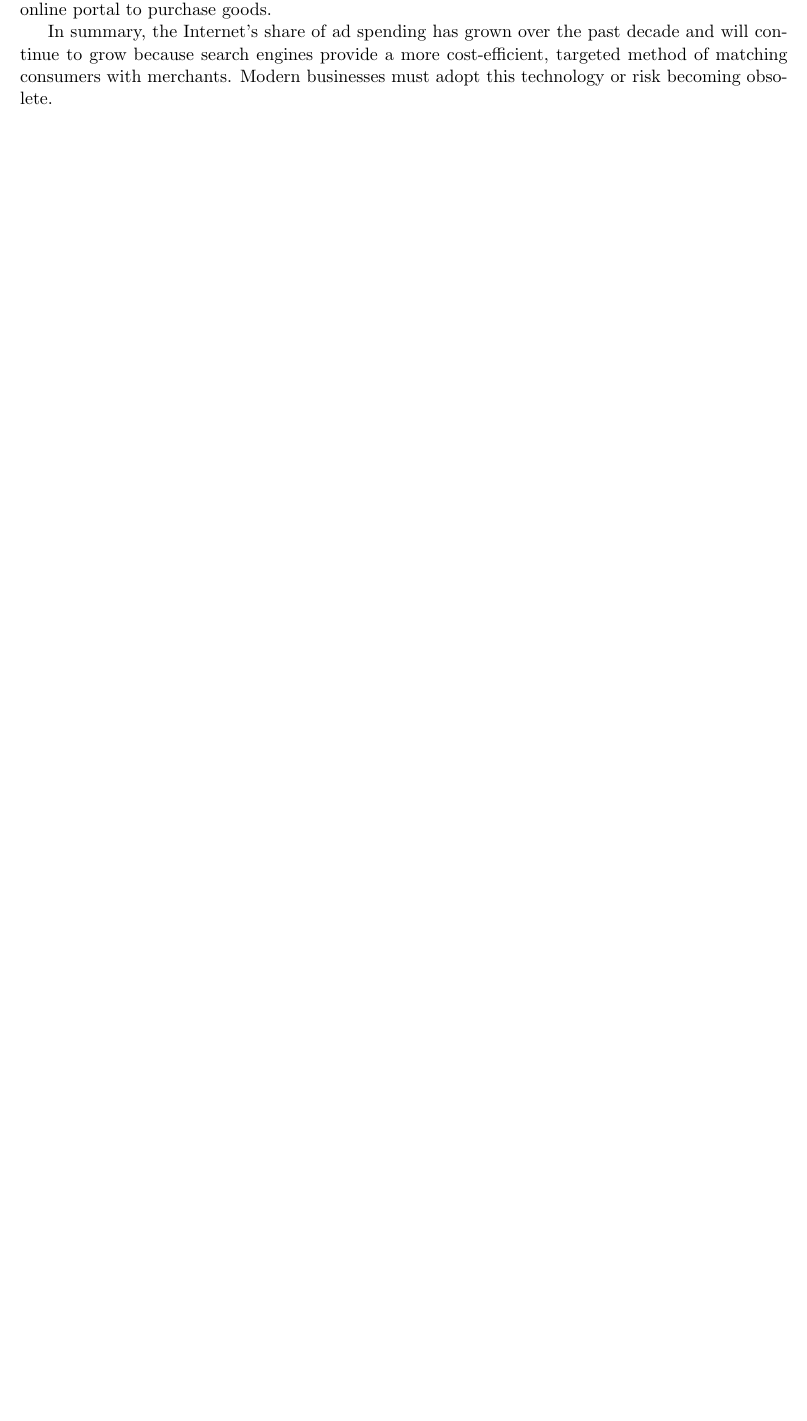
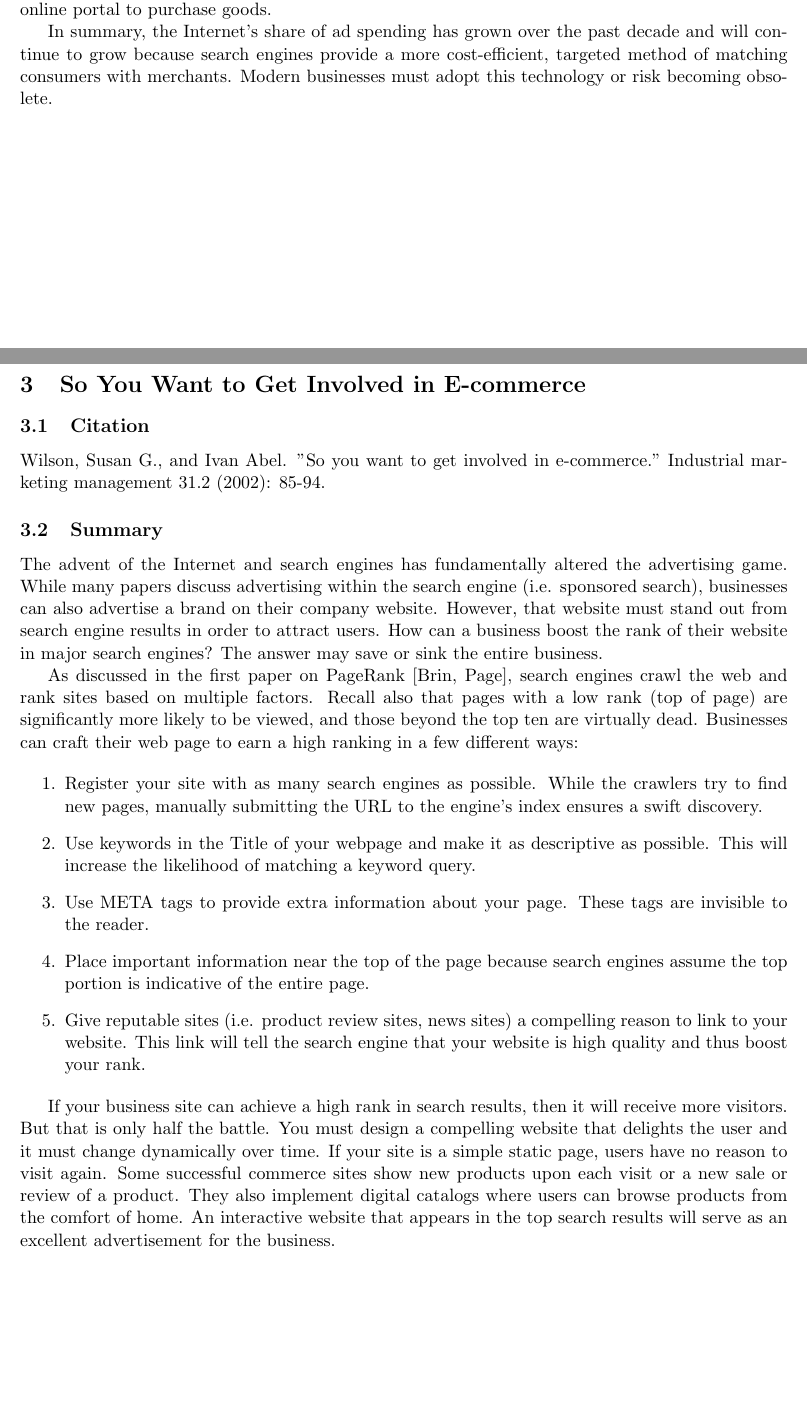
Before and after one commit to willhennessy/cs410-research, a LaTeX document (summaries.tex, which reads sections/tips-for-ecommerce.tex): part of page 3 of 4 before the commit and two parts of pages 3 and 4 of 5 after it, the two joined at a grey line, cut so that both start at the same text, the shorter picture padded with empty space. Compiled offline with pdfLaTeX.

Commit message:
Submit paper 6

```diff
--- /dev/null
+++ b/sections/tips-for-ecommerce.tex
@@ -0,0 +1,23 @@
+\documentclass[../summaries.tex]{subfiles}
+
+\begin{document}
+
+\subsection{Citation}
+Wilson, Susan G., and Ivan Abel. "So you want to get involved in e-commerce." Industrial marketing management 31.2 (2002): 85-94.
+
+\subsection{Summary}
+The advent of the Internet and search engines has fundamentally altered the advertising game. While many papers discuss advertising within the search engine (i.e. sponsored search), businesses can also advertise a brand on their company website. However, that website must stand out from search engine results in order to attract users. How can a business boost the rank of their website in major search engines? The answer may save or sink the entire business.
+
+As discussed in the first paper on PageRank [Brin, Page], search engines crawl the web and rank sites based on multiple factors. Recall also that pages with a low rank (top of page) are significantly more likely to be viewed, and those beyond the top ten are virtually dead. Businesses can craft their web page to earn a high ranking in a few different ways:
+
+\begin{enumerate}
+\item Register your site with as many search engines as possible. While the crawlers try to find new pages, manually submitting the URL to the engine's index ensures a swift discovery.
+\item Use keywords in the Title of your webpage and make it as descriptive as possible. This will increase the likelihood of matching a keyword query.
+\item Use META tags to provide extra information about your page. These tags are invisible to the reader.
+\item Place important information near the top of the page because search engines assume the top portion is indicative of the entire page.
+\item Give reputable sites (i.e. product review sites, news sites) a compelling reason to link to your website. This link will tell the search engine that your website is high quality and thus boost your rank.
+\end{enumerate}
+
+If your business site can achieve a high rank in search results, then it will receive more visitors. But that is only half the battle. You must design a compelling website that delights the user and it must change dynamically over time. If your site is a simple static page, users have no reason to visit again. Some successful commerce sites show new products upon each visit or a new sale or review of a product. They also implement digital catalogs where users can browse products from the comfort of home. An interactive website that appears in the top search results will serve as an excellent advertisement for the business.
+
+\end{document}
--- a/summaries.tex
+++ b/summaries.tex
@@ -47,9 +47,9 @@
 %\newpage
 
 % Paper 6
-%\section{Paper Title}
-%\subfile{sections/intro}
-%\newpage
+\section{So You Want to Get Involved in E-commerce}
+\subfile{sections/tips-for-ecommerce}
+\newpage
 
 % Paper 7
 %\section{Paper Title}
```
Also changed, not shown: related-papers/tips-for-ecommerce.pdf, sections/tips-for-ecommerce.pdf (added), summaries.pdf.
